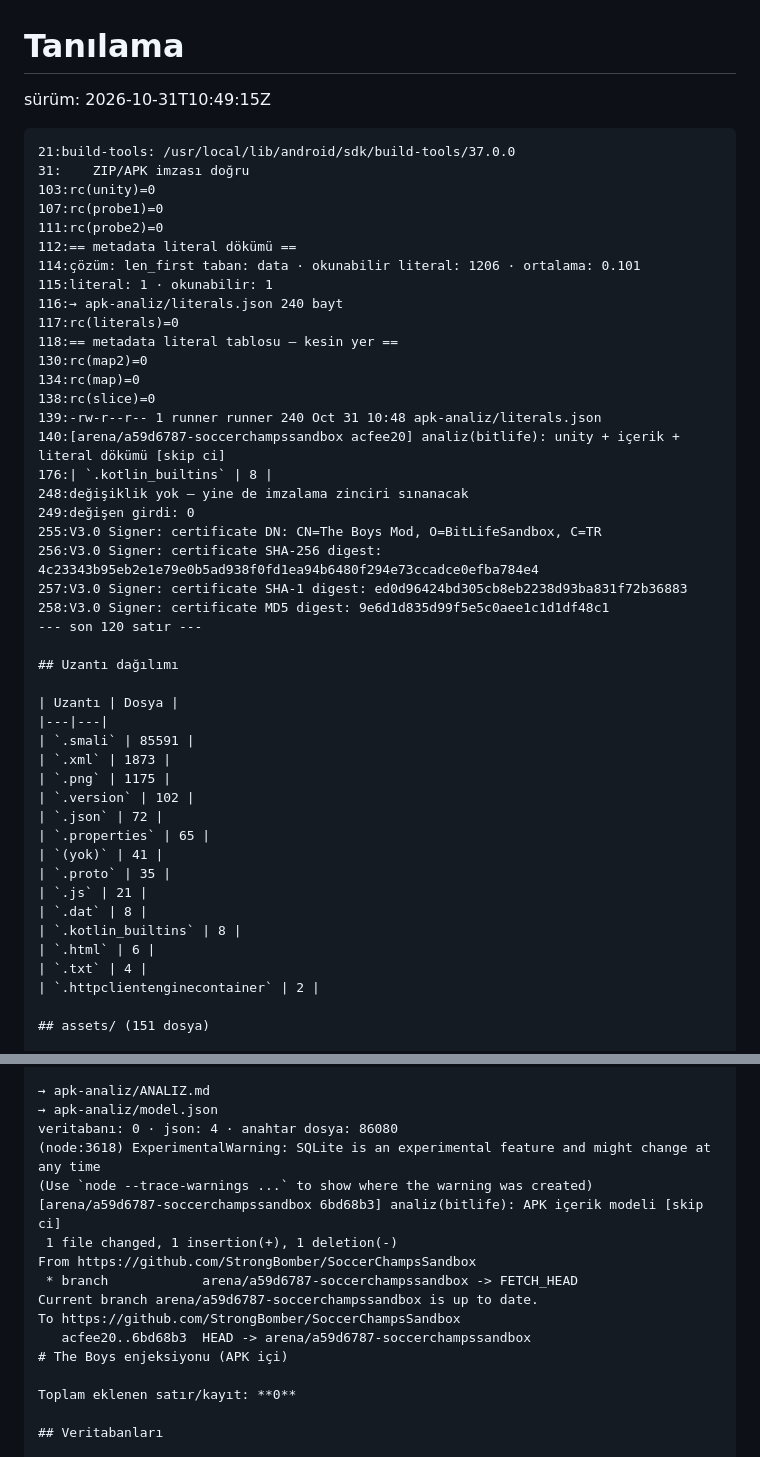
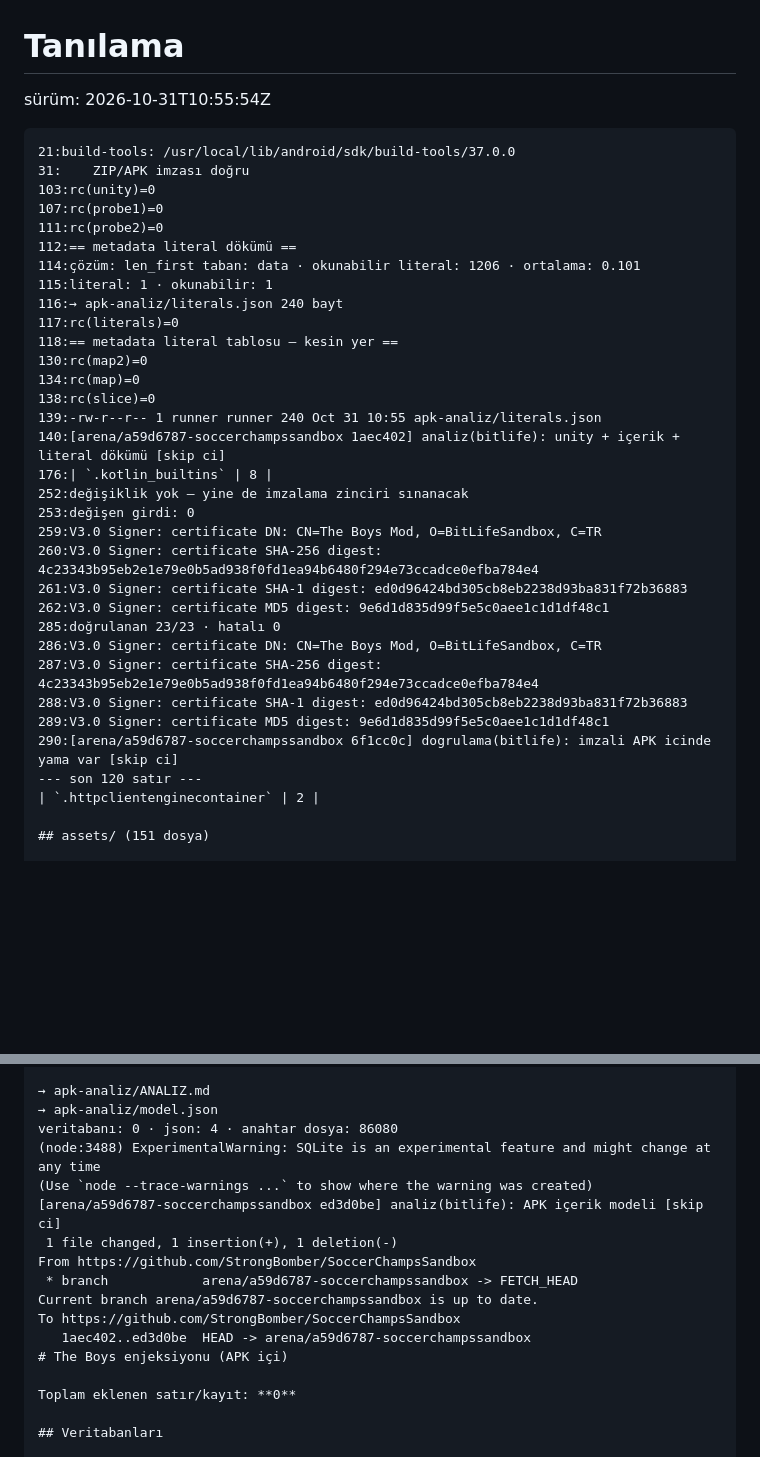
Before and after one commit to StrongBomber/SoccerChampsSandbox, a Markdown page: apk-analiz/TANILAMA.md, 2 parts joined by grey strips. GitHub-like rendering; blank space fills up the shorter version.

````diff
--- a/apk-analiz/TANILAMA.md
+++ b/apk-analiz/TANILAMA.md
@@ -1,6 +1,6 @@
 # Tanılama
 
-sürüm: 2026-10-31T10:49:15Z
+sürüm: 2026-10-31T10:55:54Z
 
 ```
 21:build-tools: /usr/local/lib/android/sdk/build-tools/37.0.0
@@ -17,34 +17,22 @@ sürüm: 2026-10-31T10:49:15Z
 130:rc(map2)=0
 134:rc(map)=0
 138:rc(slice)=0
-139:-rw-r--r-- 1 runner runner 240 Oct 31 10:48 apk-analiz/literals.json
-140:[arena/a59d6787-soccerchampssandbox acfee20] analiz(bitlife): unity + içerik + literal dökümü [skip ci]
+139:-rw-r--r-- 1 runner runner 240 Oct 31 10:55 apk-analiz/literals.json
+140:[arena/a59d6787-soccerchampssandbox 1aec402] analiz(bitlife): unity + içerik + literal dökümü [skip ci]
 176:| `.kotlin_builtins` | 8 |
-248:değişiklik yok — yine de imzalama zinciri sınanacak
-249:değişen girdi: 0
-255:V3.0 Signer: certificate DN: CN=The Boys Mod, O=BitLifeSandbox, C=TR
-256:V3.0 Signer: certificate SHA-256 digest: 4c23343b95eb2e1e79e0b5ad938f0fd1ea94b6480f294e73ccadce0efba784e4
-257:V3.0 Signer: certificate SHA-1 digest: ed0d96424bd305cb8eb2238d93ba831f72b36883
-258:V3.0 Signer: certificate MD5 digest: 9e6d1d835d99f5e5c0aee1c1d1df48c1
+252:değişiklik yok — yine de imzalama zinciri sınanacak
+253:değişen girdi: 0
+259:V3.0 Signer: certificate DN: CN=The Boys Mod, O=BitLifeSandbox, C=TR
+260:V3.0 Signer: certificate SHA-256 digest: 4c23343b95eb2e1e79e0b5ad938f0fd1ea94b6480f294e73ccadce0efba784e4
+261:V3.0 Signer: certificate SHA-1 digest: ed0d96424bd305cb8eb2238d93ba831f72b36883
+262:V3.0 Signer: certificate MD5 digest: 9e6d1d835d99f5e5c0aee1c1d1df48c1
+285:doğrulanan 23/23 · hatalı 0
+286:V3.0 Signer: certificate DN: CN=The Boys Mod, O=BitLifeSandbox, C=TR
+287:V3.0 Signer: certificate SHA-256 digest: 4c23343b95eb2e1e79e0b5ad938f0fd1ea94b6480f294e73ccadce0efba784e4
+288:V3.0 Signer: certificate SHA-1 digest: ed0d96424bd305cb8eb2238d93ba831f72b36883
+289:V3.0 Signer: certificate MD5 digest: 9e6d1d835d99f5e5c0aee1c1d1df48c1
+290:[arena/a59d6787-soccerchampssandbox 6f1cc0c] dogrulama(bitlife): imzali APK icinde yama var [skip ci]
 --- son 120 satır ---
-
-## Uzantı dağılımı
-
-| Uzantı | Dosya |
-|---|---|
-| `.smali` | 85591 |
-| `.xml` | 1873 |
-| `.png` | 1175 |
-| `.version` | 102 |
-| `.json` | 72 |
-| `.properties` | 65 |
-| `(yok)` | 41 |
-| `.proto` | 35 |
-| `.js` | 21 |
-| `.dat` | 8 |
-| `.kotlin_builtins` | 8 |
-| `.html` | 6 |
-| `.txt` | 4 |
 | `.httpclientenginecontainer` | 2 |
 
 ## assets/ (151 dosya)
@@ -63,15 +51,15 @@ sürüm: 2026-10-31T10:49:15Z
 → apk-analiz/ANALIZ.md
 → apk-analiz/model.json
 veritabanı: 0 · json: 4 · anahtar dosya: 86080
-(node:3618) ExperimentalWarning: SQLite is an experimental feature and might change at any time
+(node:3488) ExperimentalWarning: SQLite is an experimental feature and might change at any time
 (Use `node --trace-warnings ...` to show where the warning was created)
-[arena/a59d6787-soccerchampssandbox 6bd68b3] analiz(bitlife): APK içerik modeli [skip ci]
+[arena/a59d6787-soccerchampssandbox ed3d0be] analiz(bitlife): APK içerik modeli [skip ci]
  1 file changed, 1 insertion(+), 1 deletion(-)
 From https://github.com/StrongBomber/SoccerChampsSandbox
  * branch            arena/a59d6787-soccerchampssandbox -> FETCH_HEAD
 Current branch arena/a59d6787-soccerchampssandbox is up to date.
 To https://github.com/StrongBomber/SoccerChampsSandbox
-   acfee20..6bd68b3  HEAD -> arena/a59d6787-soccerchampssandbox
+   1aec402..ed3d0be  HEAD -> arena/a59d6787-soccerchampssandbox
 # The Boys enjeksiyonu (APK içi)
 
 Toplam eklenen satır/kayıt: **0**
````
Also changed, not shown: other parts of apk-analiz/TANILAMA.md (+58 -40 lines).
